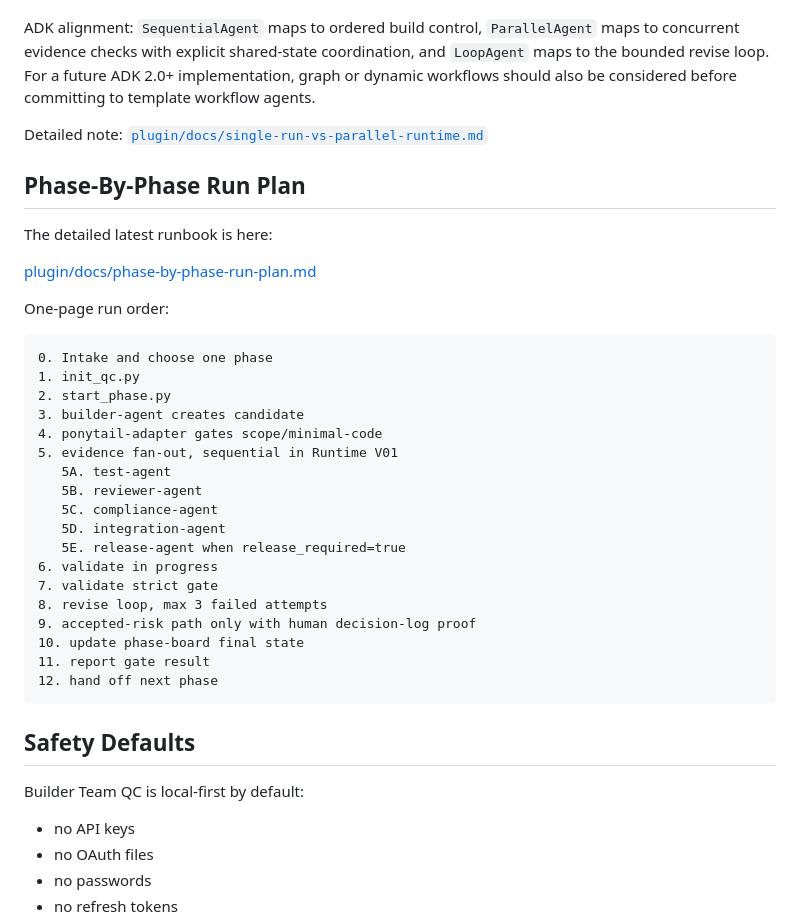
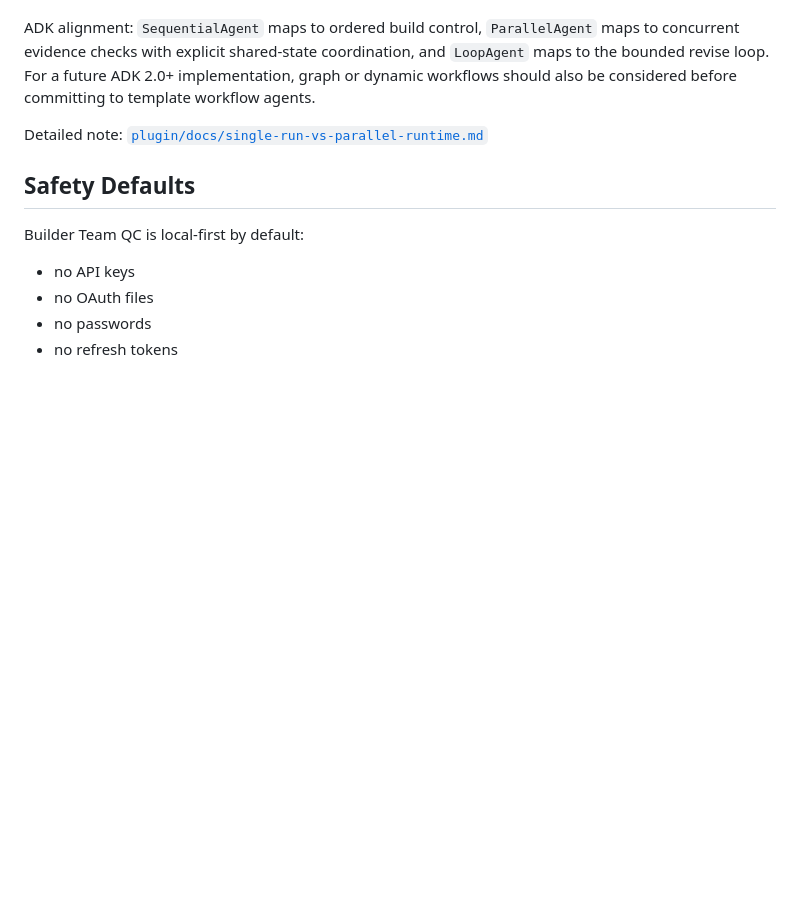
Before and after one commit to randy-aloop/everythingcodex, a Markdown page: README.md, the part around the change. Drawn GitHub-style; blank space fills up the shorter version.

Commit message:
Remove README phase run plan

````diff
--- a/README.md
+++ b/README.md
@@ -325,35 +325,6 @@ ADK alignment: `SequentialAgent` maps to ordered build control, `ParallelAgent`
 
 Detailed note: [`plugin/docs/single-run-vs-parallel-runtime.md`](plugin/docs/single-run-vs-parallel-runtime.md)
 
-## Phase-By-Phase Run Plan
-
-The detailed latest runbook is here:
-
-[plugin/docs/phase-by-phase-run-plan.md](plugin/docs/phase-by-phase-run-plan.md)
-
-One-page run order:
-
-```text
-0. Intake and choose one phase
-1. init_qc.py
-2. start_phase.py
-3. builder-agent creates candidate
-4. ponytail-adapter gates scope/minimal-code
-5. evidence fan-out, sequential in Runtime V01
-   5A. test-agent
-   5B. reviewer-agent
-   5C. compliance-agent
-   5D. integration-agent
-   5E. release-agent when release_required=true
-6. validate in progress
-7. validate strict gate
-8. revise loop, max 3 failed attempts
-9. accepted-risk path only with human decision-log proof
-10. update phase-board final state
-11. report gate result
-12. hand off next phase
-```
-
 ## Safety Defaults
 
 Builder Team QC is local-first by default:
````
